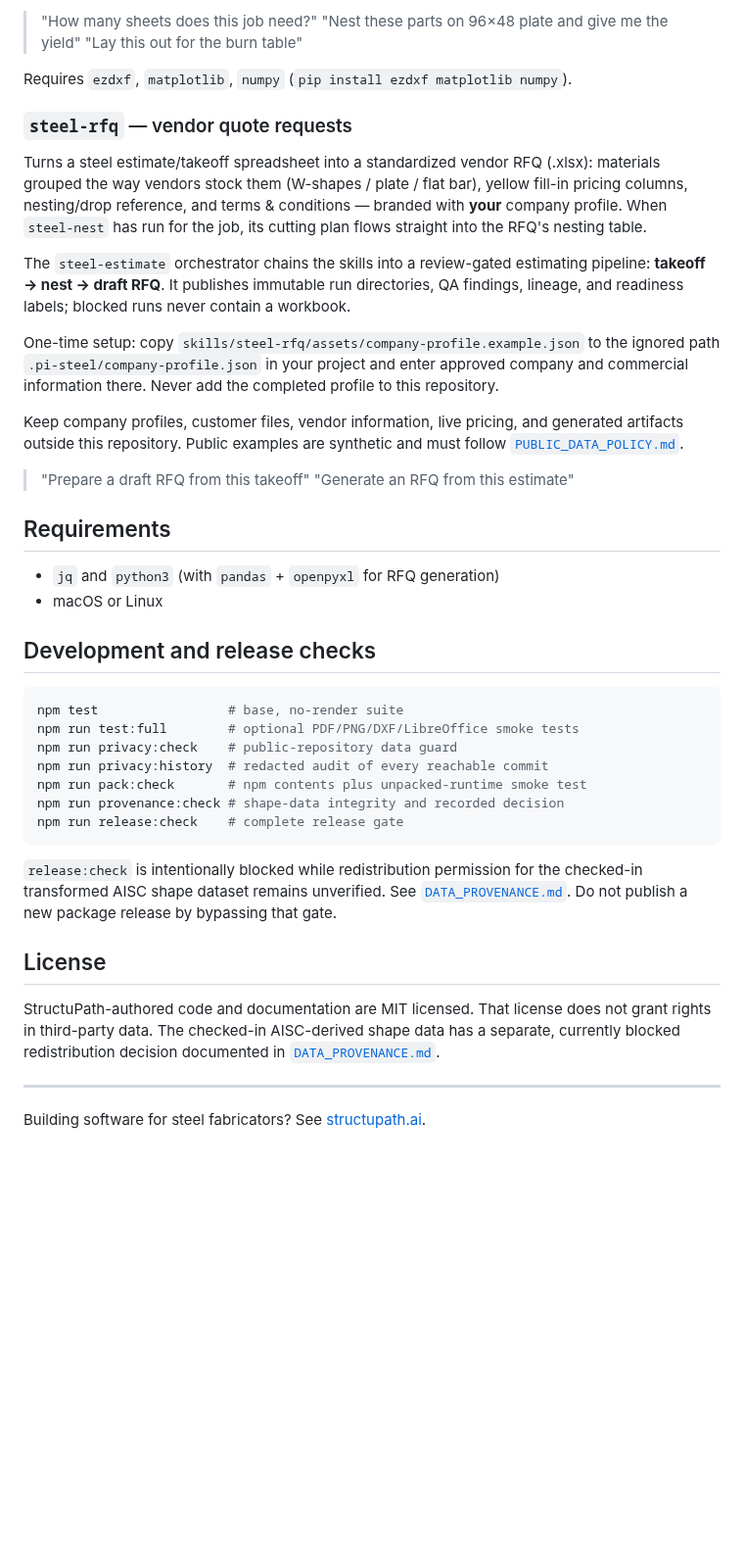
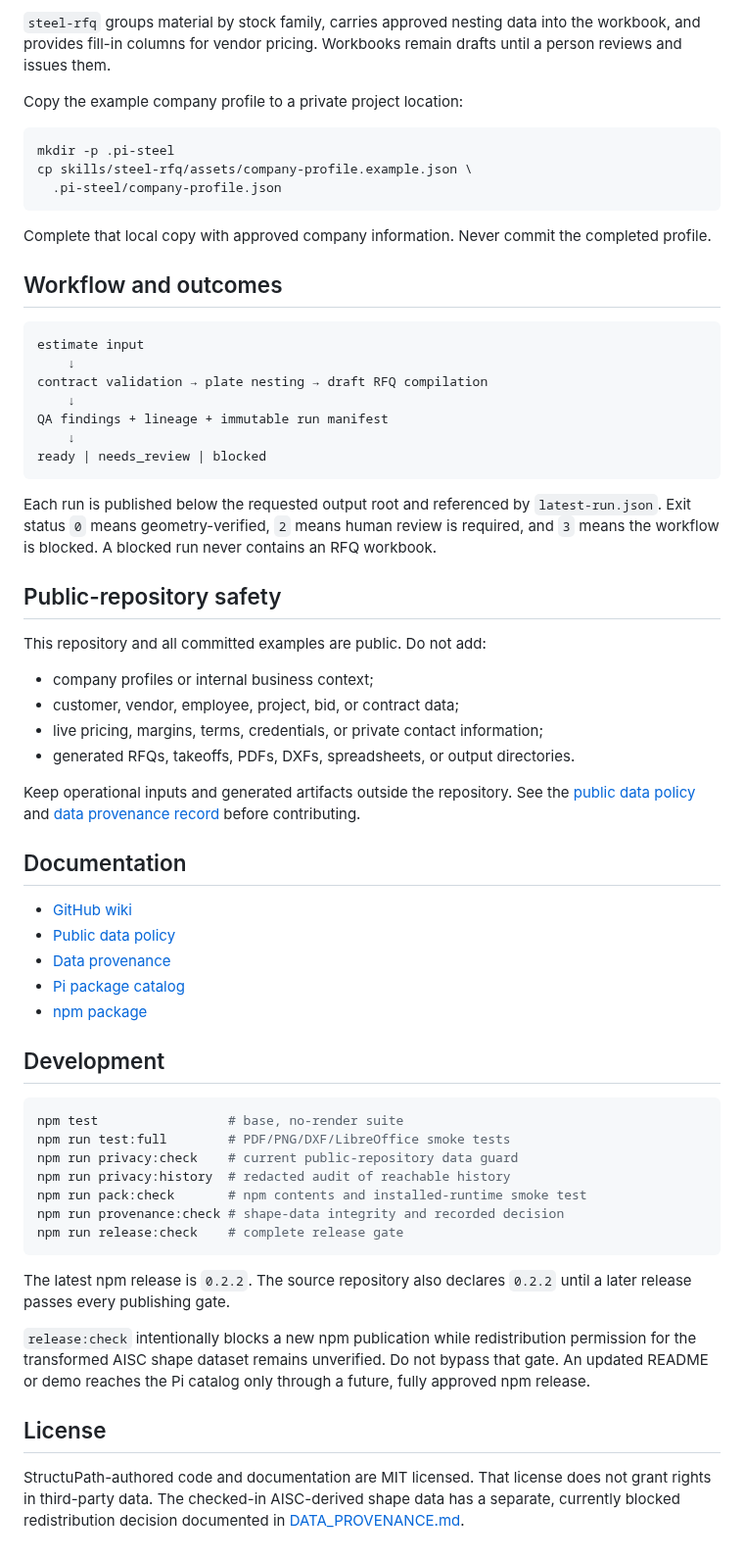
Before and after one commit to StructuPath/pi-steel, a Markdown page: README.md, the part around one of its changes. Shown at 98% size. GitHub-like rendering; blank space fills up the shorter version.

````diff
--- a/README.md
+++ b/README.md
@@ -42,59 +71,80 @@ blocked. No named CAM compatibility is claimed.
 
-> "How many sheets does this job need?"
-> "Nest these parts on 96×48 plate and give me the yield"
-> "Lay this out for the burn table"
+`steel-rfq` groups material by stock family, carries approved nesting data into
+the workbook, and provides fill-in columns for vendor pricing. Workbooks remain
+drafts until a person reviews and issues them.
 
-Requires `ezdxf`, `matplotlib`, `numpy` (`pip install ezdxf matplotlib numpy`).
+Copy the example company profile to a private project location:
 
-### `steel-rfq` — vendor quote requests
+```bash
+mkdir -p .pi-steel
+cp skills/steel-rfq/assets/company-profile.example.json \
+  .pi-steel/company-profile.json
+```
 
-Turns a steel estimate/takeoff spreadsheet into a standardized vendor RFQ (.xlsx): materials grouped the way vendors stock them (W-shapes / plate / flat bar), yellow fill-in pricing columns, nesting/drop reference, and terms & conditions — branded with **your** company profile. When `steel-nest` has run for the job, its cutting plan flows straight into the RFQ's nesting table.
+Complete that local copy with approved company information. Never commit the
+completed profile.
 
-The `steel-estimate` orchestrator chains the skills into a review-gated estimating
-pipeline: **takeoff → nest → draft RFQ**. It publishes immutable run directories,
-QA findings, lineage, and readiness labels; blocked runs never contain a workbook.
+## Workflow and outcomes
 
-One-time setup: copy `skills/steel-rfq/assets/company-profile.example.json` to the
-ignored path `.pi-steel/company-profile.json` in your project and enter approved
-company and commercial information there. Never add the completed profile to this
-repository.
+```text
+estimate input
+    ↓
+contract validation → plate nesting → draft RFQ compilation
+    ↓
+QA findings + lineage + immutable run manifest
+    ↓
+ready | needs_review | blocked
+```
 
-Keep company profiles, customer files, vendor information, live pricing, and generated
-artifacts outside this repository. Public examples are synthetic and must follow
-[`PUBLIC_DATA_POLICY.md`](PUBLIC_DATA_POLICY.md).
+Each run is published below the requested output root and referenced by
+`latest-run.json`. Exit status `0` means geometry-verified, `2` means human
+review is required, and `3` means the workflow is blocked. A blocked run never
+contains an RFQ workbook.
 
-> "Prepare a draft RFQ from this takeoff"
-> "Generate an RFQ from this estimate"
+## Public-repository safety
 
-## Requirements
+This repository and all committed examples are public. Do not add:
 
-- `jq` and `python3` (with `pandas` + `openpyxl` for RFQ generation)
-- macOS or Linux
+- company profiles or internal business context;
+- customer, vendor, employee, project, bid, or contract data;
+- live pricing, margins, terms, credentials, or private contact information;
+- generated RFQs, takeoffs, PDFs, DXFs, spreadsheets, or output directories.
 
-## Development and release checks
+Keep operational inputs and generated artifacts outside the repository. See the
+[public data policy](PUBLIC_DATA_POLICY.md) and
+[data provenance record](DATA_PROVENANCE.md) before contributing.
+
+## Documentation
+
+- [GitHub wiki](https://github.com/StructuPath/pi-steel/wiki)
+- [Public data policy](PUBLIC_DATA_POLICY.md)
+- [Data provenance](DATA_PROVENANCE.md)
+- [Pi package catalog](https://pi.dev/packages?name=pi-steel)
+- [npm package](https://www.npmjs.com/package/@structupath/pi-steel)
+
+## Development
 
 ```bash
 npm test                 # base, no-render suite
-npm run test:full        # optional PDF/PNG/DXF/LibreOffice smoke tests
-npm run privacy:check    # public-repository data guard
-npm run privacy:history  # redacted audit of every reachable commit
-npm run pack:check       # npm contents plus unpacked-runtime smoke test
+npm run test:full        # PDF/PNG/DXF/LibreOffice smoke tests
+npm run privacy:check    # current public-repository data guard
+npm run privacy:history  # redacted audit of reachable history
+npm run pack:check       # npm contents and installed-runtime smoke test
 npm run provenance:check # shape-data integrity and recorded decision
 npm run release:check    # complete release gate
 ```
 
-`release:check` is intentionally blocked while redistribution permission for the
-checked-in transformed AISC shape dataset remains unverified. See
-[`DATA_PROVENANCE.md`](DATA_PROVENANCE.md). Do not publish a new package release
-by bypassing that gate.
+The latest npm release is `0.2.2`. The source repository also declares `0.2.2`
+until a later release passes every publishing gate.
+
+`release:check` intentionally blocks a new npm publication while redistribution
+permission for the transformed AISC shape dataset remains unverified. Do not
+bypass that gate. An updated README or demo reaches the Pi catalog only through
+a future, fully approved npm release.
 
 ## License
 
 StructuPath-authored code and documentation are MIT licensed. That license does
 not grant rights in third-party data. The checked-in AISC-derived shape data has
 a separate, currently blocked redistribution decision documented in
-[`DATA_PROVENANCE.md`](DATA_PROVENANCE.md).
-
----
-
-Building software for steel fabricators? See [structupath.ai](https://structupath.ai).
+[DATA_PROVENANCE.md](DATA_PROVENANCE.md).
````
Also changed, not shown: other parts of README.md (+49 -20 lines), PUBLIC_DATA_POLICY.md (+2 -0 lines), docs/assets/pi-steel-demo.gif (added), 4 other files.
